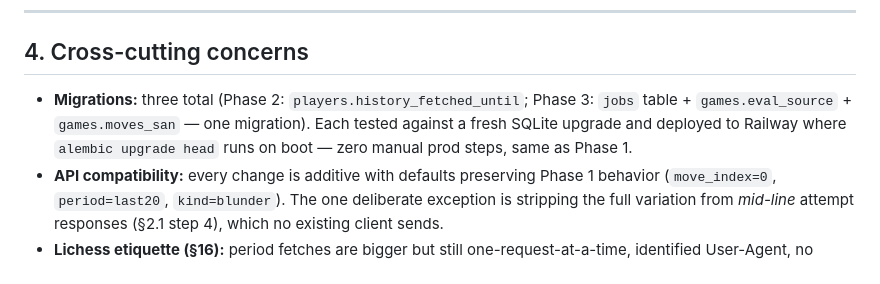
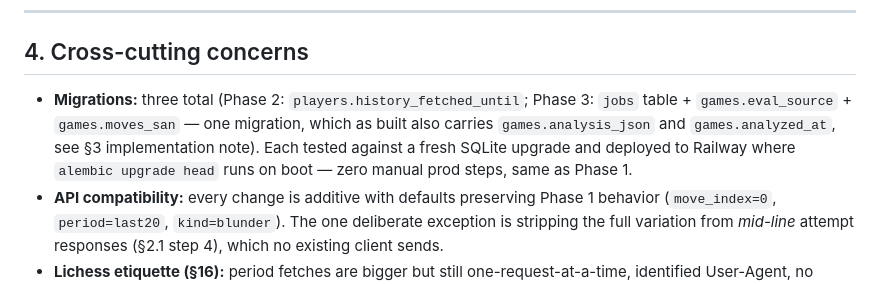
Before and after one commit to PapaPandroni/puzzle-rewind, a Markdown page: FUTURE_PLAN.md, the part around the change. Drawn GitHub-style.

```diff
--- a/FUTURE_PLAN.md
+++ b/FUTURE_PLAN.md
@@ -222,7 +222,7 @@ Store as `Puzzle(kind="brilliant")` — the column already exists; puzzle positi
 
 ## 4. Cross-cutting concerns
 
-- **Migrations:** three total (Phase 2: `players.history_fetched_until`; Phase 3: `jobs` table + `games.eval_source` + `games.moves_san` — one migration). Each tested against a fresh SQLite upgrade and deployed to Railway where `alembic upgrade head` runs on boot — zero manual prod steps, same as Phase 1.
+- **Migrations:** three total (Phase 2: `players.history_fetched_until`; Phase 3: `jobs` table + `games.eval_source` + `games.moves_san` — one migration, which as built also carries `games.analysis_json` and `games.analyzed_at`, see §3 implementation note). Each tested against a fresh SQLite upgrade and deployed to Railway where `alembic upgrade head` runs on boot — zero manual prod steps, same as Phase 1.
 - **API compatibility:** every change is additive with defaults preserving Phase 1 behavior (`move_index=0`, `period=last20`, `kind=blunder`). The one deliberate exception is stripping the full variation from *mid-line* attempt responses (§2.1 step 4), which no existing client sends.
 - **Lichess etiquette (§16):** period fetches are bigger but still one-request-at-a-time, identified User-Agent, no parallelization, 429 → clean 503. The 300/500 caps exist precisely to stay polite. `LICHESS_TOKEN` already raises the shared ceiling.
 - **`static/app.js` growth:** it's 311 lines now; Phase 2+3 roughly doubles it. Stay vanilla (locked stack), but split into ES modules (`search.js`, `puzzle.js`, `api.js`) served as-is — still no build step.
```
Also changed, not shown: README.md (+2 -2 lines), 1 other file.
